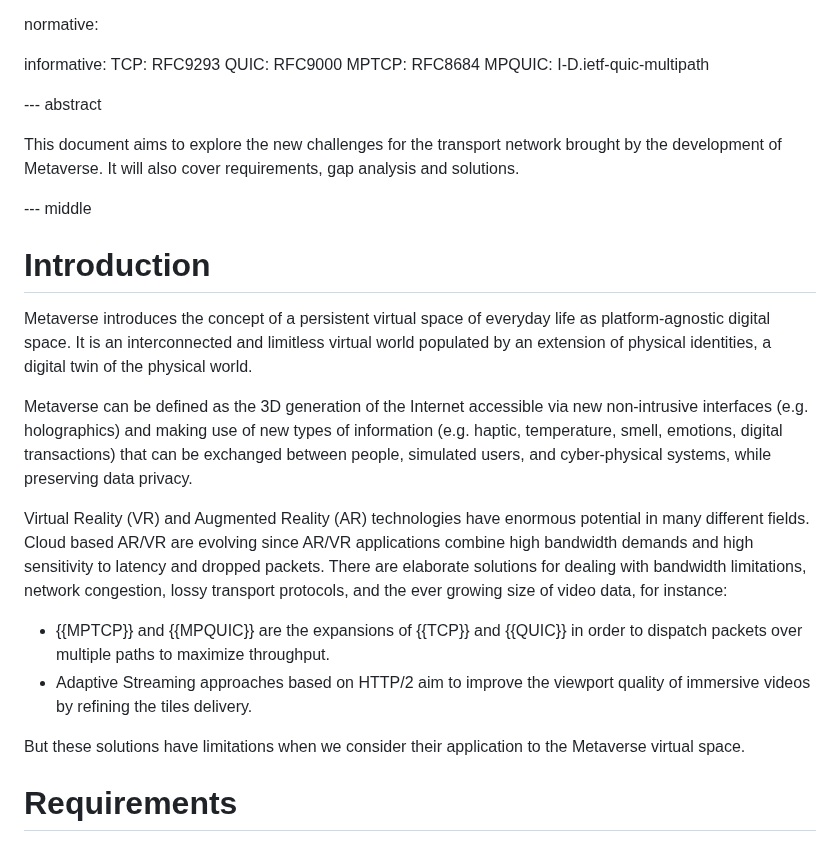
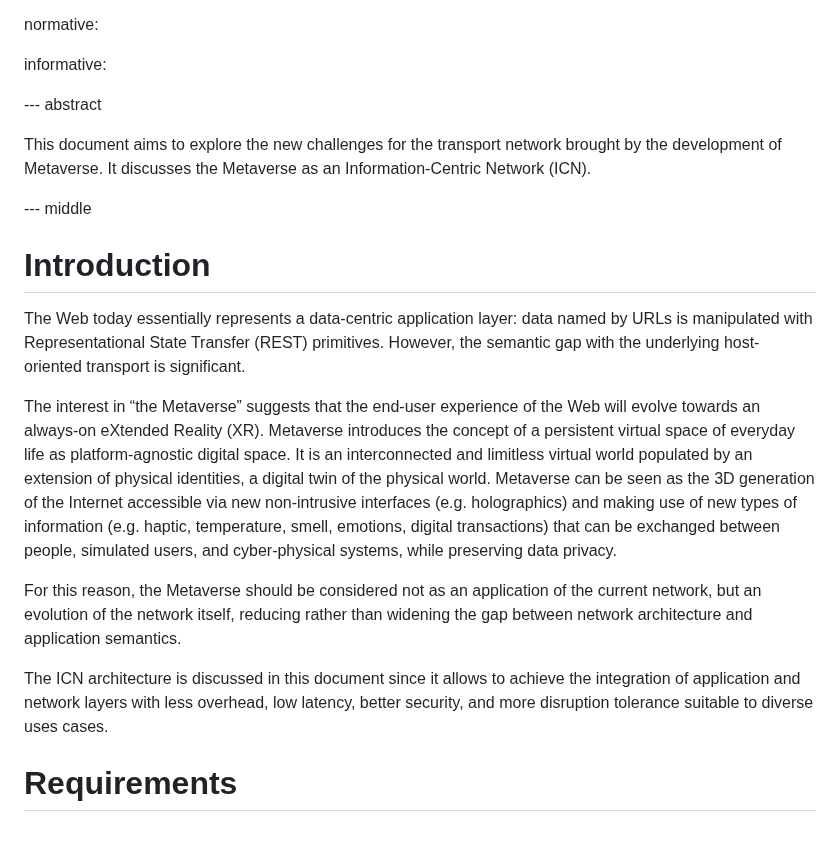
Before and after one commit to giuseppefioccola/draft-fmbk-metaverse, a Markdown page: draft-fmbk-metaverse.md, the part around one of its changes. Drawn GitHub-style.

```diff
--- a/draft-fmbk-metaverse.md
+++ b/draft-fmbk-metaverse.md
@@ -64,48 +64,42 @@ author:
 normative:
 
 informative:
-  TCP: RFC9293
-  QUIC: RFC9000
-  MPTCP: RFC8684
-  MPQUIC: I-D.ietf-quic-multipath
-
 
 --- abstract
 
 This document aims to explore the new challenges for the transport network
 brought by the development of Metaverse.
-It will also cover requirements, gap analysis and solutions.
+It discusses the Metaverse as an Information-Centric Network (ICN).
 
 --- middle
 
 # Introduction
 
-Metaverse introduces the concept of a persistent virtual space of everyday life
-as platform-agnostic digital space. It is an interconnected and limitless virtual
-world populated by an extension of physical identities, a digital twin of the
-physical world.
+The Web today essentially represents a data-centric application layer:
+data named by URLs is manipulated with Representational State Transfer (REST)
+primitives. However, the semantic gap with the underlying host-oriented
+transport is significant.
 
-Metaverse can be defined as the 3D generation of the Internet accessible via
+The interest in “the Metaverse” suggests that the end-user experience
+of the Web will evolve towards an always-on eXtended Reality (XR).
+Metaverse introduces the concept of a persistent virtual space of
+everyday life as platform-agnostic digital space. It is an interconnected
+and limitless virtual world populated by an extension of physical identities,
+a digital twin of the physical world.
+Metaverse can be seen as the 3D generation of the Internet accessible via
 new non-intrusive interfaces (e.g. holographics) and making use of new types
 of information (e.g. haptic, temperature, smell, emotions, digital transactions)
 that can be exchanged between people, simulated users, and cyber-physical
 systems, while preserving data privacy.
 
-Virtual Reality (VR) and Augmented Reality (AR) technologies have enormous
-potential in many different fields.
-Cloud based AR/VR are evolving since AR/VR applications combine high bandwidth
-demands and high sensitivity to latency and dropped packets.
-There are elaborate solutions for dealing with bandwidth limitations, network
-congestion, lossy transport protocols, and the ever growing size of video data,
-for instance:
+For this reason, the Metaverse should be considered not as an application
+of the current network, but an evolution of the network itself,
+reducing rather than widening the gap between network architecture
+and application semantics.
 
-* {{MPTCP}} and {{MPQUIC}} are the expansions of {{TCP}} and {{QUIC}} in order to
-  dispatch packets over multiple paths to maximize throughput.
-* Adaptive Streaming approaches based on HTTP/2 aim to improve the viewport quality
-  of immersive videos by refining the tiles delivery.
-
-But these solutions have limitations when we consider their application to the
-Metaverse virtual space.
+The ICN architecture is discussed in this document since it allows to achieve
+the integration of application and network layers with less overhead, low latency,
+better security, and more disruption tolerance suitable to diverse uses cases.
 
 # Requirements
 
```
Also changed, not shown: other parts of draft-fmbk-metaverse.md (+68 -49 lines).
